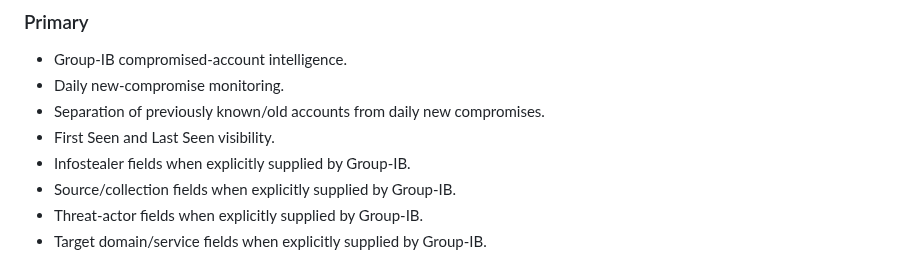
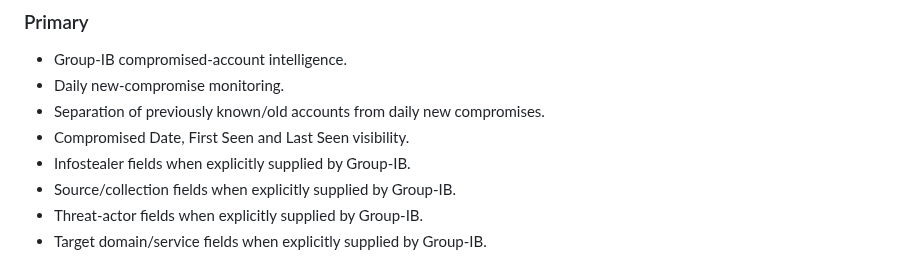
Before and after one commit to andieDrio/apm-GIBParser, a Markdown page: MasterInstruction.md, the part around the change. Drawn GitHub-style.

Commit message:
Document expanded account detail reporting

```diff
--- a/MasterInstruction.md
+++ b/MasterInstruction.md
@@ -53,7 +53,7 @@ No browser interaction should be required to generate the daily report.
 - Group-IB compromised-account intelligence.
 - Daily new-compromise monitoring.
 - Separation of previously known/old accounts from daily new compromises.
-- First Seen and Last Seen visibility.
+- Compromised Date, First Seen and Last Seen visibility.
 - Infostealer fields when explicitly supplied by Group-IB.
 - Source/collection fields when explicitly supplied by Group-IB.
 - Threat-actor fields when explicitly supplied by Group-IB.
```
